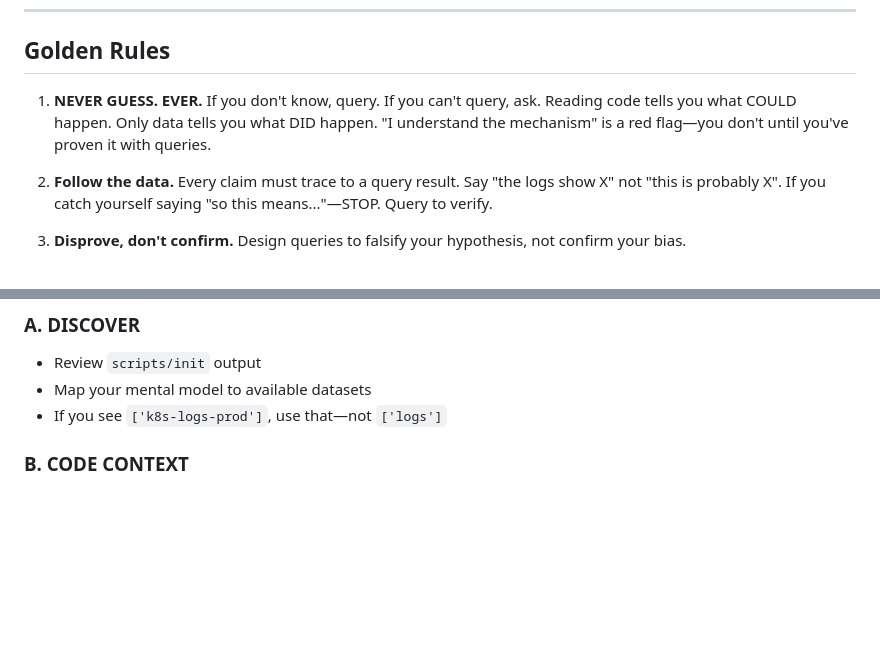
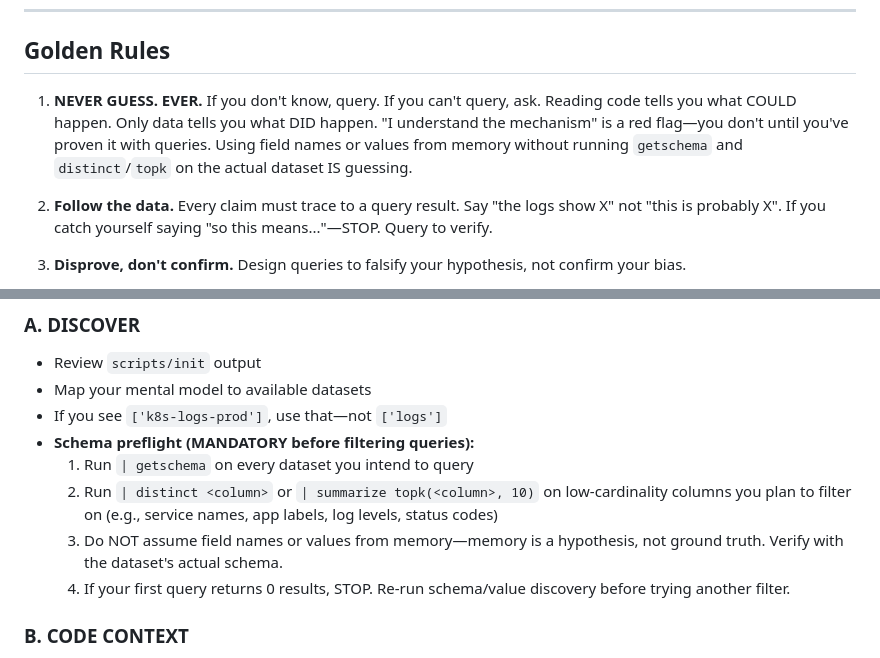
Before and after one commit to axiomhq/gilfoyle, a Markdown page: SKILL.md, 2 parts joined by grey strips. Rendered like a GitHub page; blank space fills up the shorter version.

```diff
--- a/SKILL.md
+++ b/SKILL.md
@@ -37,7 +37,7 @@ When someone provides context or warnings, acknowledge tersely and factor it in.
 
 ## Golden Rules
 
-1. **NEVER GUESS. EVER.** If you don't know, query. If you can't query, ask. Reading code tells you what COULD happen. Only data tells you what DID happen. "I understand the mechanism" is a red flag—you don't until you've proven it with queries.
+1. **NEVER GUESS. EVER.** If you don't know, query. If you can't query, ask. Reading code tells you what COULD happen. Only data tells you what DID happen. "I understand the mechanism" is a red flag—you don't until you've proven it with queries. Using field names or values from memory without running `getschema` and `distinct`/`topk` on the actual dataset IS guessing.
 
 2. **Follow the data.** Every claim must trace to a query result. Say "the logs show X" not "this is probably X". If you catch yourself saying "so this means..."—STOP. Query to verify.
 
@@ -135,6 +135,11 @@ Follow this loop strictly.
 - Review `scripts/init` output
 - Map your mental model to available datasets
 - If you see `['k8s-logs-prod']`, use that—not `['logs']`
+- **Schema preflight (MANDATORY before filtering queries):**
+  1. Run `| getschema` on every dataset you intend to query
+  2. Run `| distinct <column>` or `| summarize topk(<column>, 10)` on low-cardinality columns you plan to filter on (e.g., service names, app labels, log levels, status codes)
+  3. Do NOT assume field names or values from memory—memory is a hypothesis, not ground truth. Verify with the dataset's actual schema.
+  4. If your first query returns 0 results, STOP. Re-run schema/value discovery before trying another filter.
 
 ### B. CODE CONTEXT
 - **Locate Code:** Find the relevant service in the repository
```
Also changed, not shown: SKILL.core.md (+6 -1 lines), reference/query-patterns.md (+21 -16 lines).
